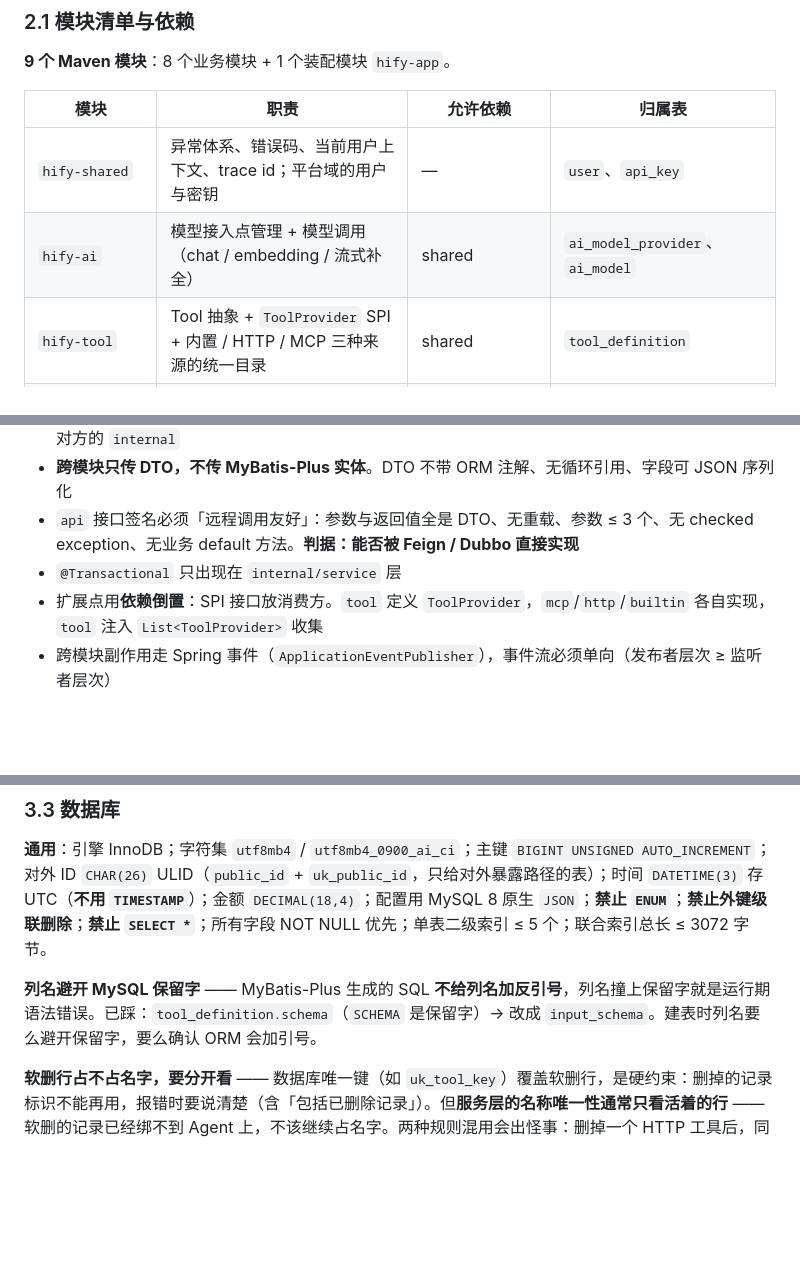
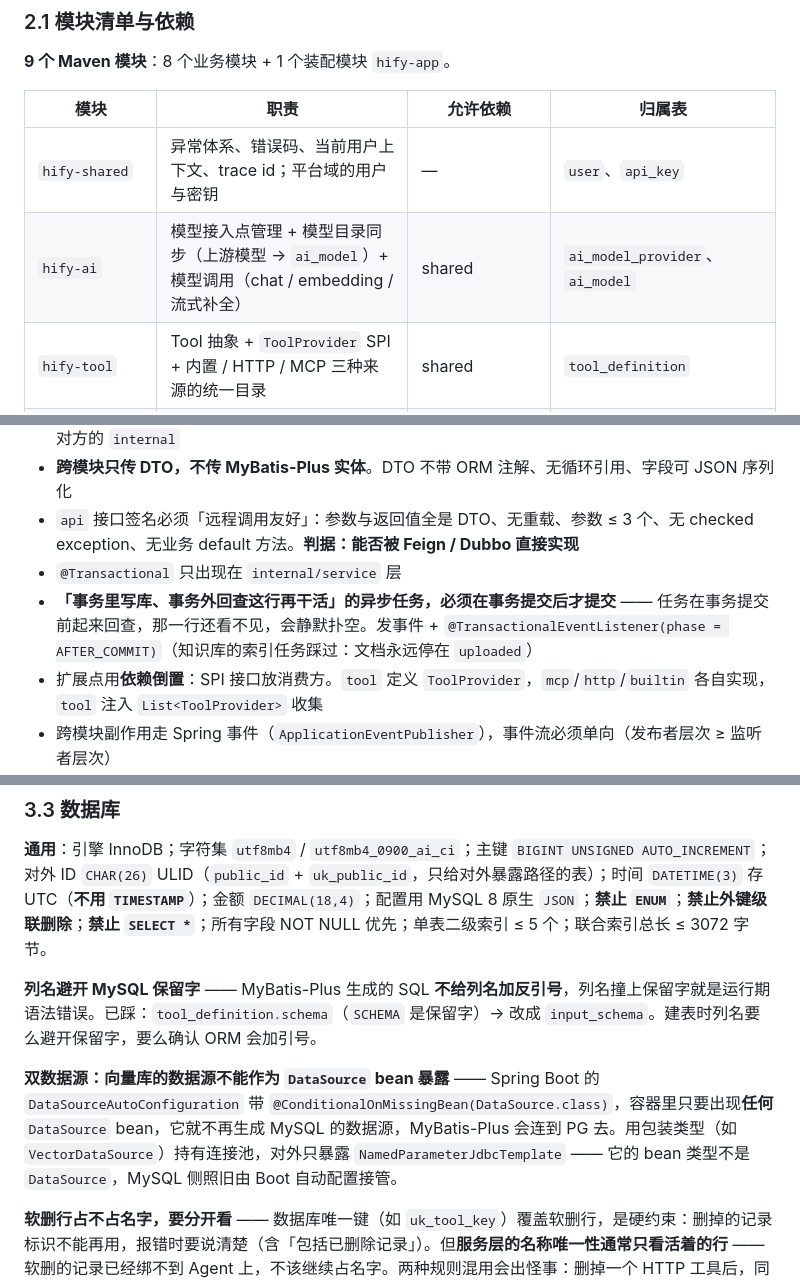
Before and after one commit to weiweishouwang/Hify, a Markdown page: CLAUDE.md, 3 parts joined by grey strips. GitHub-like rendering; blank space fills up the shorter version.

Commit message:
docs: hify-knowledge 模块设计规格与实现期教训
规格记录了选型、数据模型、模块边界与七个实现期才暴露的坑：
异步任务要在事务提交后提交、PG 数据源不能作为 DataSource bean 暴露、
文件类型只看扩展名不看 MIME、上游目录不标模型用途等。

Co-Authored-By: Claude Opus 5 (1M context) <noreply@anthropic.com>

```diff
--- a/CLAUDE.md
+++ b/CLAUDE.md
@@ -52,7 +52,7 @@
 | 模块 | 职责 | 允许依赖 | 归属表 |
 |---|---|---|---|
 | `hify-shared` | 异常体系、错误码、当前用户上下文、trace id；平台域的用户与密钥 | — | `user`、`api_key` |
-| `hify-ai` | 模型接入点管理 + 模型调用（chat / embedding / 流式补全） | shared | `ai_model_provider`、`ai_model` |
+| `hify-ai` | 模型接入点管理 + 模型目录同步（上游模型 → `ai_model`）+ 模型调用（chat / embedding / 流式补全） | shared | `ai_model_provider`、`ai_model` |
 | `hify-tool` | Tool 抽象 + `ToolProvider` SPI + 内置 / HTTP / MCP 三种来源的统一目录 | shared | `tool_definition` |
 | `hify-knowledge` | TXT 上传、固定分块、embedding、向量检索 | shared, ai | `kb_knowledge_base`、`kb_document`（PG: `vec_chunk`） |
 | `hify-mcp` | MCP client、server 配置管理、MCP 来源的 ToolProvider | shared, tool | `mcp_server` |
@@ -433,6 +433,7 @@ docker compose down -v           # 停并清空数据
 - **跨模块只传 DTO，不传 MyBatis-Plus 实体**。DTO 不带 ORM 注解、无循环引用、字段可 JSON 序列化
 - `api` 接口签名必须「远程调用友好」：参数与返回值全是 DTO、无重载、参数 ≤ 3 个、无 checked exception、无业务 default 方法。**判据：能否被 Feign / Dubbo 直接实现**
 - `@Transactional` 只出现在 `internal/service` 层
+- **「事务里写库、事务外回查这行再干活」的异步任务，必须在事务提交后才提交** —— 任务在事务提交前起来回查，那一行还看不见，会静默扑空。发事件 + `@TransactionalEventListener(phase = AFTER_COMMIT)`（知识库的索引任务踩过：文档永远停在 `uploaded`）
 - 扩展点用**依赖倒置**：SPI 接口放消费方。`tool` 定义 `ToolProvider`，`mcp`/`http`/`builtin` 各自实现，`tool` 注入 `List<ToolProvider>` 收集
 - 跨模块副作用走 Spring 事件（`ApplicationEventPublisher`），事件流必须单向（发布者层次 ≥ 监听者层次）
 - 当前用户、trace id 等上下文**不得依赖 ThreadLocal 跨模块传递**，跨模块接口要显式携带
@@ -445,6 +446,8 @@ docker compose down -v           # 停并清空数据
 **通用**：引擎 InnoDB；字符集 `utf8mb4` / `utf8mb4_0900_ai_ci`；主键 `BIGINT UNSIGNED AUTO_INCREMENT`；对外 ID `CHAR(26)` ULID（`public_id` + `uk_public_id`，只给对外暴露路径的表）；时间 `DATETIME(3)` 存 UTC（**不用 `TIMESTAMP`**）；金额 `DECIMAL(18,4)`；配置用 MySQL 8 原生 `JSON`；**禁止 `ENUM`**；**禁止外键级联删除**；**禁止 `SELECT *`**；所有字段 NOT NULL 优先；单表二级索引 ≤ 5 个；联合索引总长 ≤ 3072 字节。
 
 **列名避开 MySQL 保留字** —— MyBatis-Plus 生成的 SQL **不给列名加反引号**，列名撞上保留字就是运行期语法错误。已踩：`tool_definition.schema`（`SCHEMA` 是保留字）→ 改成 `input_schema`。建表时列名要么避开保留字，要么确认 ORM 会加引号。
+
+**双数据源：向量库的数据源不能作为 `DataSource` bean 暴露** —— Spring Boot 的 `DataSourceAutoConfiguration` 带 `@ConditionalOnMissingBean(DataSource.class)`，容器里只要出现**任何** `DataSource` bean，它就不再生成 MySQL 的数据源，MyBatis-Plus 会连到 PG 去。用包装类型（如 `VectorDataSource`）持有连接池，对外只暴露 `NamedParameterJdbcTemplate` —— 它的 bean 类型不是 `DataSource`，MySQL 侧照旧由 Boot 自动配置接管。
 
 **软删行占不占名字，要分开看** —— 数据库唯一键（如 `uk_tool_key`）覆盖软删行，是硬约束：删掉的记录标识不能再用，报错时要说清楚（含「包括已删除记录」）。但**服务层的名称唯一性通常只看活着的行** —— 软删的记录已经绑不到 Agent 上，不该继续占名字。两种规则混用会出怪事：删掉一个 HTTP 工具后，同名的内置工具反而同步不进来了（同步被「名字被占用」挡掉）。
 
```
Also changed, not shown: 1 other file.
